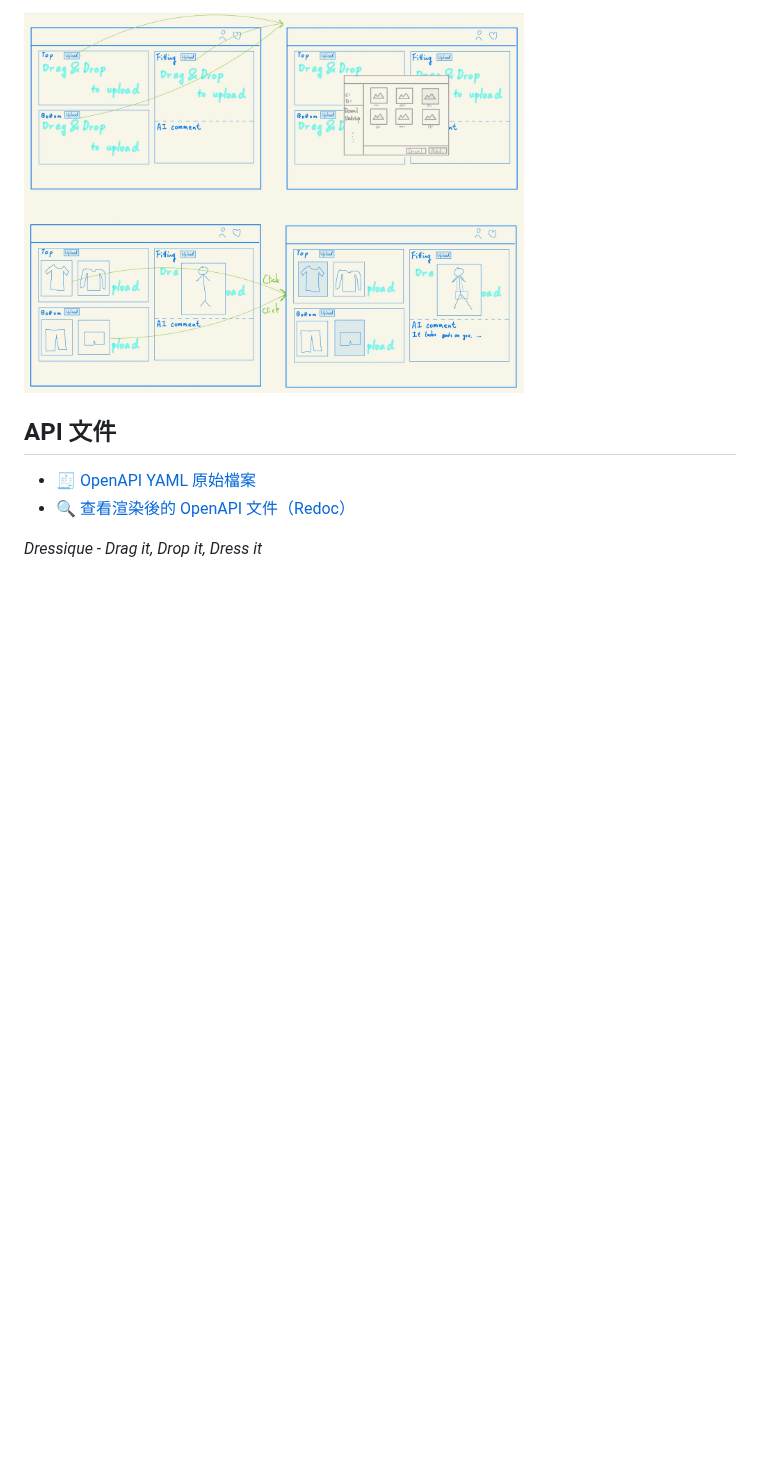
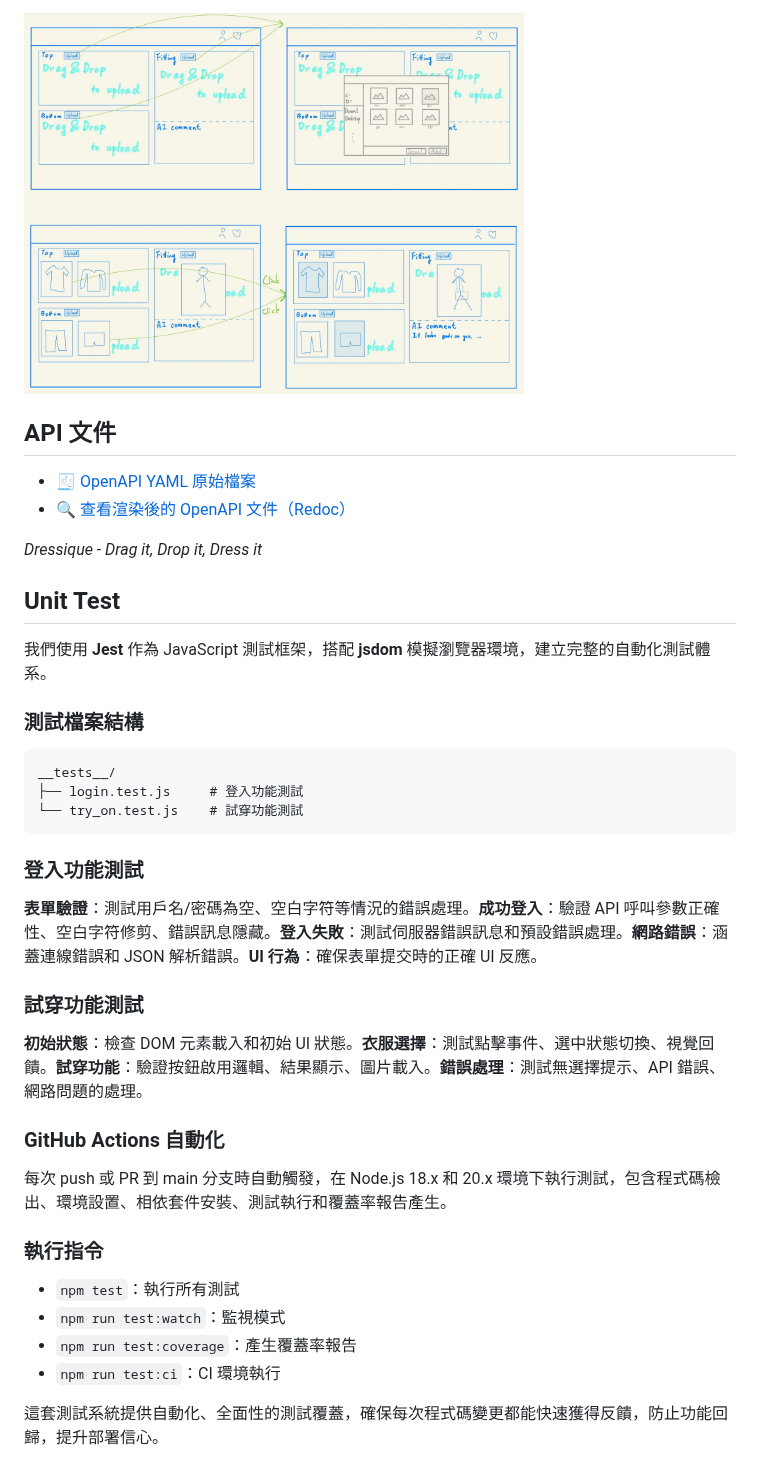
Before and after one commit to BillyHsieh123a/SAD_NEW, a Markdown page: README.md, the part around the change. Rendered like a GitHub page; blank space fills up the shorter version.

Commit message:
feat(test): readme

````diff
--- a/README.md
+++ b/README.md
@@ -361,3 +361,31 @@ document.getElementById('loginForm').addEventListener('submit', async function(e
 - 🔍 [查看渲染後的 OpenAPI 文件（Redoc）](https://BillyHsieh123a.github.io/SAD_NEW/)
 
 *Dressique - Drag it, Drop it, Dress it*
+
+## Unit Test
+
+我們使用 **Jest** 作為 JavaScript 測試框架，搭配 **jsdom** 模擬瀏覽器環境，建立完整的自動化測試體系。
+
+### 測試檔案結構
+```
+__tests__/
+├── login.test.js     # 登入功能測試
+└── try_on.test.js    # 試穿功能測試
+```
+
+### 登入功能測試
+**表單驗證**：測試用戶名/密碼為空、空白字符等情況的錯誤處理。**成功登入**：驗證 API 呼叫參數正確性、空白字符修剪、錯誤訊息隱藏。**登入失敗**：測試伺服器錯誤訊息和預設錯誤處理。**網路錯誤**：涵蓋連線錯誤和 JSON 解析錯誤。**UI 行為**：確保表單提交時的正確 UI 反應。
+
+### 試穿功能測試
+**初始狀態**：檢查 DOM 元素載入和初始 UI 狀態。**衣服選擇**：測試點擊事件、選中狀態切換、視覺回饋。**試穿功能**：驗證按鈕啟用邏輯、結果顯示、圖片載入。**錯誤處理**：測試無選擇提示、API 錯誤、網路問題的處理。
+
+### GitHub Actions 自動化
+每次 push 或 PR 到 main 分支時自動觸發，在 Node.js 18.x 和 20.x 環境下執行測試，包含程式碼檢出、環境設置、相依套件安裝、測試執行和覆蓋率報告產生。
+
+### 執行指令
+- `npm test`：執行所有測試
+- `npm run test:watch`：監視模式
+- `npm run test:coverage`：產生覆蓋率報告
+- `npm run test:ci`：CI 環境執行
+
+這套測試系統提供自動化、全面性的測試覆蓋，確保每次程式碼變更都能快速獲得反饋，防止功能回歸，提升部署信心。
````
